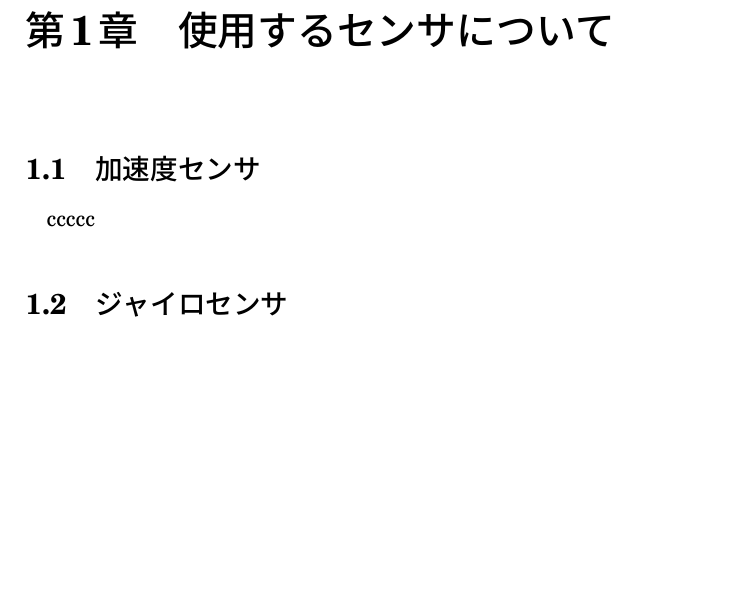
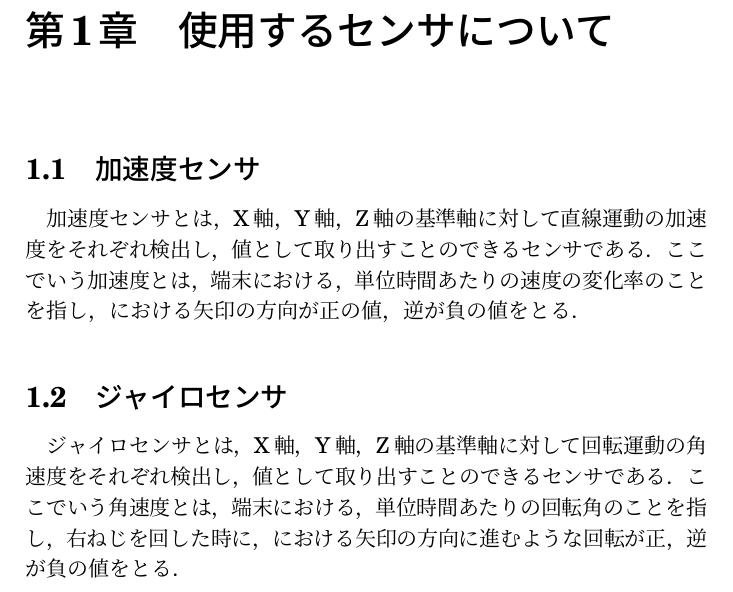
Before and after one commit to arkenous/bachelor-thesis, a LaTeX thesis (GraduationThesis/document.tex): part of page 5 of 10, cut so that both start at the same text, the shorter picture padded with empty space. Compiled offline with pLaTeX and dvipdfmx; a LaTeX package or settings file that is missing is left out.

Commit message:
センサ関係の説明追加

```diff
--- a/GraduationThesis/document.tex
+++ b/GraduationThesis/document.tex
@@ -54,9 +54,14 @@ tabsize=4
 
 \chapter{使用するセンサについて}
 	\section{加速度センサ}
-	ccccc
+	加速度センサとは，X軸，Y軸，Z軸の基準軸に対して直線運動の加速度をそれぞれ検出し，値として取り出すこと
+	のできるセンサである．ここでいう加速度とは，端末における，単位時間あたりの速度の変化率のことを指し，
+	における矢印の方向が正の値，逆が負の値をとる．
 
 	\section{ジャイロセンサ}
+	ジャイロセンサとは，X軸，Y軸，Z軸の基準軸に対して回転運動の角速度をそれぞれ検出し，値として取り出す
+	ことのできるセンサである．ここでいう角速度とは，端末における，単位時間あたりの回転角のことを指し，
+	右ねじを回した時に，における矢印の方向に進むような回転が正，逆が負の値をとる．
 
 \chapter{先行研究}
 	\section{坂本の研究}
```
Also changed, not shown: GraduationThesis/document.pdf.
